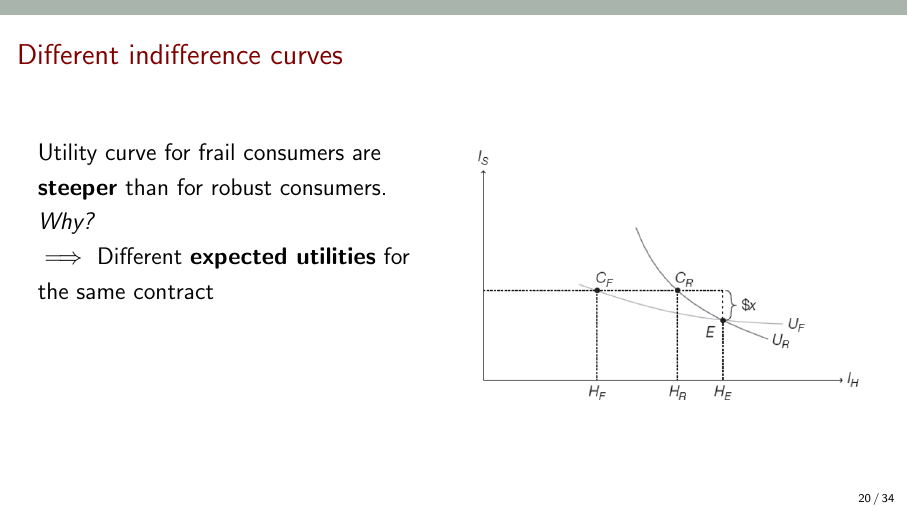
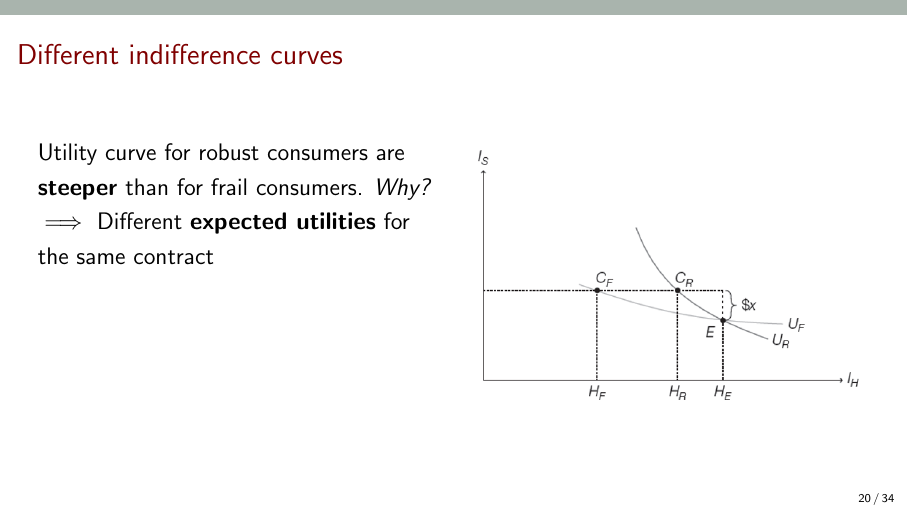
Before and after one commit to pmourot/health_undergrad, LaTeX slides (week7/week7_adverse_selectionII.tex, which reads week7/sections/adverse_selectionII.tex): page 35 of 54. Compiled offline with pdfLaTeX.

Commit message:
fix typo.

```diff
--- a/week7/sections/adverse_selectionII.tex
+++ b/week7/sections/adverse_selectionII.tex
@@ -267,7 +267,7 @@
 
     \begin{columns}[T]
         \begin{column}{0.5\textwidth}
-            Utility curve for frail consumers are \textbf{steeper} than for robust consumers. \textit{Why?}\\
+            Utility curve for robust consumers are \textbf{steeper} than for frail consumers. \textit{Why?}\\
             \only<2>{$\implies$ Different \textbf{expected utilities} for the same contract}
         \end{column}
         \begin{column}{0.5\textwidth}
```
